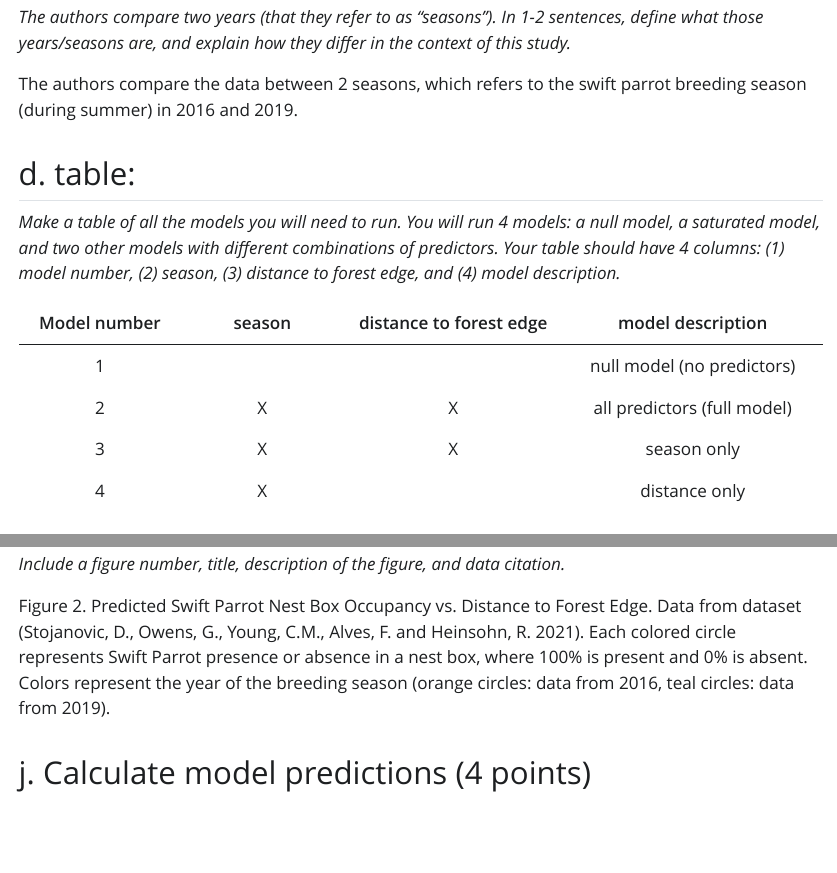
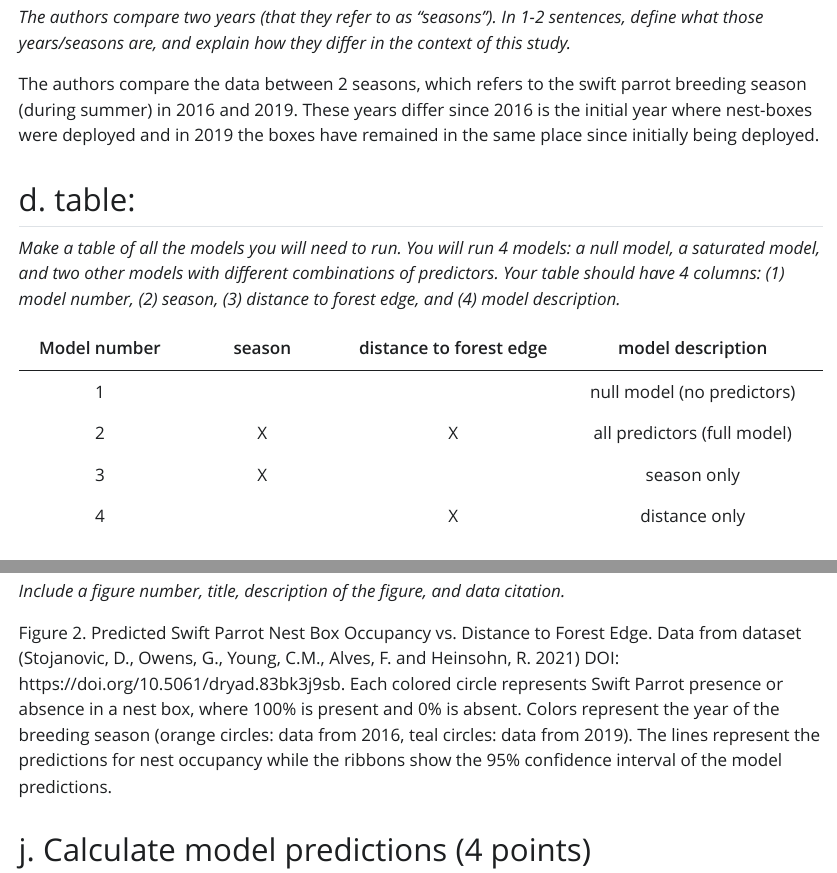
Before and after one commit to emilyl-2324/ENVS-193DS_spring-2025_final, a Quarto document (ENVS-193DS_spring-2025_final.qmd): the page in a window 1100 px wide, from 5040 px down, and a second part further down, joined at a grey line. The pictures show the output file ENVS-193DS_spring-2025_final.html that the author committed with the source, opened offline; Quarto's library style sheets are replaced by a plain one without menus; long lines of code are wrapped.

Commit message:
final edits

```diff
--- a/ENVS-193DS_spring-2025_final.qmd
+++ b/ENVS-193DS_spring-2025_final.qmd
@@ -1,6 +1,6 @@
 ---
 title: "ENVS-193DS_spring-2025_final"
-name: "Emily Lombardi"
+author: "Emily Lombardi"
 date: 6/9/2025
 format: html
 editor: visual
@@ -149,7 +149,7 @@ The purpose of the study is to find the relationship between the nest position (
 
 *The authors compare two years (that they refer to as “seasons”). In 1-2 sentences, define what those years/seasons are, and explain how they differ in the context of this study.*
 
-The authors compare the data between 2 seasons, which refers to the swift parrot breeding season (during summer) in 2016 and 2019.
+The authors compare the data between 2 seasons, which refers to the swift parrot breeding season (during summer) in 2016 and 2019. These years differ since 2016 is the initial year where nest-boxes were deployed and in 2019 the boxes have remained in the same place since initially being deployed.
 
 ## d. table:
 
@@ -159,8 +159,8 @@ The authors compare the data between 2 seasons, which refers to the swift parrot
 |:-------------:|:-------------:|:------------------:|:----------------------:|
 |      1       |        |                         | null model (no predictors)  |
 |      2       |   X    |            X            | all predictors (full model) |
-|      3       |   X    |            X            |         season only         |
-|      4       |   X    |                         |        distance only        |
+|      3       |   X    |                         |         season only         |
+|      4       |        |           X             |        distance only        |
 
 ## e. Run the models (8 points)
 
@@ -288,7 +288,7 @@ ggplot(model2_data, aes(x = x,  #make ggplot using model2_data
 
 *Include a figure number, title, description of the figure, and data citation.*
 
-Figure 2. Predicted Swift Parrot Nest Box Occupancy vs. Distance to Forest Edge. Data from dataset (Stojanovic, D., Owens, G., Young, C.M., Alves, F. and Heinsohn, R. 2021). Each colored circle represents Swift Parrot presence or absence in a nest box, where 100% is present and 0% is absent. Colors represent the year of the breeding season (orange circles: data from 2016, teal circles: data from 2019).
+Figure 2. Predicted Swift Parrot Nest Box Occupancy vs. Distance to Forest Edge. Data from dataset (Stojanovic, D., Owens, G., Young, C.M., Alves, F. and Heinsohn, R. 2021) DOI: https://doi.org/10.5061/dryad.83bk3j9sb. Each colored circle represents Swift Parrot presence or absence in a nest box, where 100% is present and 0% is absent. Colors represent the year of the breeding season (orange circles: data from 2016, teal circles: data from 2019). The lines represent the predictions for nest occupancy while the ribbons show the 95% confidence interval of the model predictions.
 
 ## j. Calculate model predictions (4 points)
 
```
Also changed, not shown: ENVS-193DS_spring-2025_final.html, ENVS-193DS_spring-2025_final_files/figure-html/unnamed-chunk-12-1.png, ENVS-193DS_spring-2025_final.qmd (4 more changed lines).
